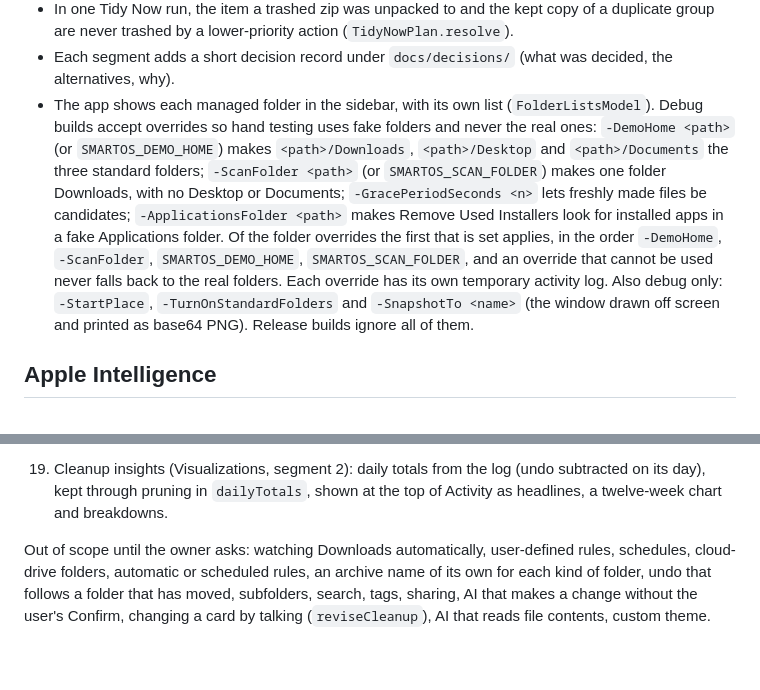
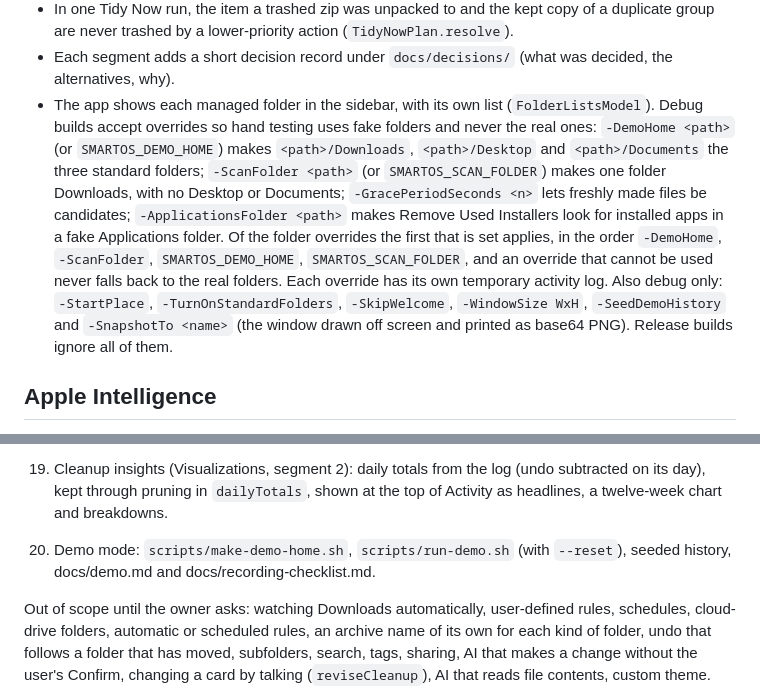
Before and after one commit to Quaden2307/smart-os-file-store, a Markdown page: CLAUDE.md, 2 parts joined by grey strips. Drawn GitHub-style; blank space fills up the shorter version.

```diff
--- a/CLAUDE.md
+++ b/CLAUDE.md
@@ -44,7 +44,7 @@ A native macOS file browser that will replace Finder, starting with a self-clean
 - Code ticks only changes whose reason is `isTickedByCode`: the preview's default, Select All and Tidy Now. Review-only changes (near-duplicates, large downloads) and possible installer matches are ticked by the user, one by one.
 - In one Tidy Now run, the item a trashed zip was unpacked to and the kept copy of a duplicate group are never trashed by a lower-priority action (`TidyNowPlan.resolve`).
 - Each segment adds a short decision record under `docs/decisions/` (what was decided, the alternatives, why).
-- The app shows each managed folder in the sidebar, with its own list (`FolderListsModel`). Debug builds accept overrides so hand testing uses fake folders and never the real ones: `-DemoHome <path>` (or `SMARTOS_DEMO_HOME`) makes `<path>/Downloads`, `<path>/Desktop` and `<path>/Documents` the three standard folders; `-ScanFolder <path>` (or `SMARTOS_SCAN_FOLDER`) makes one folder Downloads, with no Desktop or Documents; `-GracePeriodSeconds <n>` lets freshly made files be candidates; `-ApplicationsFolder <path>` makes Remove Used Installers look for installed apps in a fake Applications folder. Of the folder overrides the first that is set applies, in the order `-DemoHome`, `-ScanFolder`, `SMARTOS_DEMO_HOME`, `SMARTOS_SCAN_FOLDER`, and an override that cannot be used never falls back to the real folders. Each override has its own temporary activity log. Also debug only: `-StartPlace`, `-TurnOnStandardFolders` and `-SnapshotTo <name>` (the window drawn off screen and printed as base64 PNG). Release builds ignore all of them.
+- The app shows each managed folder in the sidebar, with its own list (`FolderListsModel`). Debug builds accept overrides so hand testing uses fake folders and never the real ones: `-DemoHome <path>` (or `SMARTOS_DEMO_HOME`) makes `<path>/Downloads`, `<path>/Desktop` and `<path>/Documents` the three standard folders; `-ScanFolder <path>` (or `SMARTOS_SCAN_FOLDER`) makes one folder Downloads, with no Desktop or Documents; `-GracePeriodSeconds <n>` lets freshly made files be candidates; `-ApplicationsFolder <path>` makes Remove Used Installers look for installed apps in a fake Applications folder. Of the folder overrides the first that is set applies, in the order `-DemoHome`, `-ScanFolder`, `SMARTOS_DEMO_HOME`, `SMARTOS_SCAN_FOLDER`, and an override that cannot be used never falls back to the real folders. Each override has its own temporary activity log. Also debug only: `-StartPlace`, `-TurnOnStandardFolders`, `-SkipWelcome`, `-WindowSize WxH`, `-SeedDemoHistory` and `-SnapshotTo <name>` (the window drawn off screen and printed as base64 PNG). Release builds ignore all of them.
 
 ## Apple Intelligence
 
@@ -123,6 +123,7 @@ And from version 0.3 so far:
 17. The chat across folders (Folders, segment 4): `searchFiles`, `findDuplicates` and `proposeCleanup` take a folder (on screen, named, or all); one card per folder; folder rules respected; per-folder subtotals.
 18. A storage view (Visualizations, segment 1): what is taking space per folder and kind, what each cleanup could get back (counted as previews tick, each file once), and the largest files, with Swift Charts.
 19. Cleanup insights (Visualizations, segment 2): daily totals from the log (undo subtracted on its day), kept through pruning in `dailyTotals`, shown at the top of Activity as headlines, a twelve-week chart and breakdowns.
+20. Demo mode: `scripts/make-demo-home.sh`, `scripts/run-demo.sh` (with `--reset`), seeded history, docs/demo.md and docs/recording-checklist.md.
 
 Out of scope until the owner asks: watching Downloads automatically, user-defined rules, schedules, cloud-drive folders, automatic or scheduled rules, an archive name of its own for each kind of folder, undo that follows a folder that has moved, subfolders, search, tags, sharing, AI that makes a change without the user's Confirm, changing a card by talking (`reviseCleanup`), AI that reads file contents, custom theme.
 
```
Also changed, not shown: README.md (+14 -0 lines), docs/decisions/0032-demo-mode.md (added, +17 -0 lines), docs/decisions/README.md (+1 -0 lines), docs/demo.md (added, +35 -0 lines), docs/recording-checklist.md (added, +34 -0 lines), docs/screenshots/activity.png (added), docs/screenshots/downloads.png (added), docs/screenshots/storage.png (added), 10 other files.
